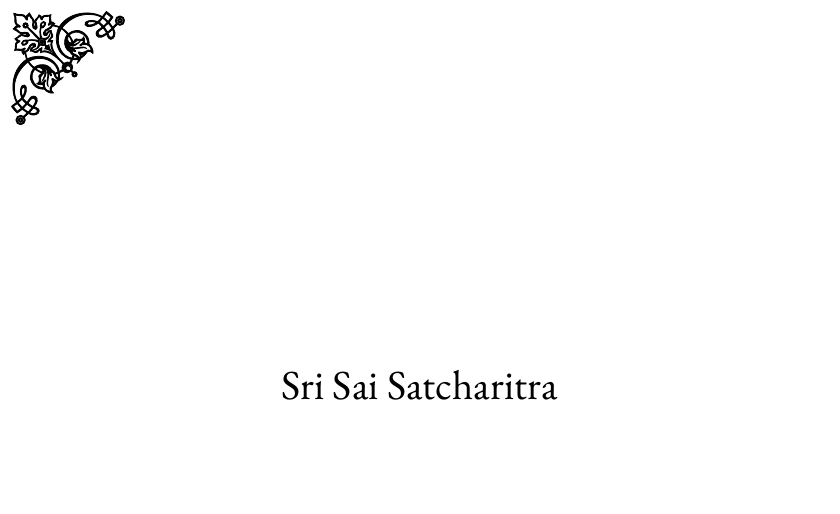
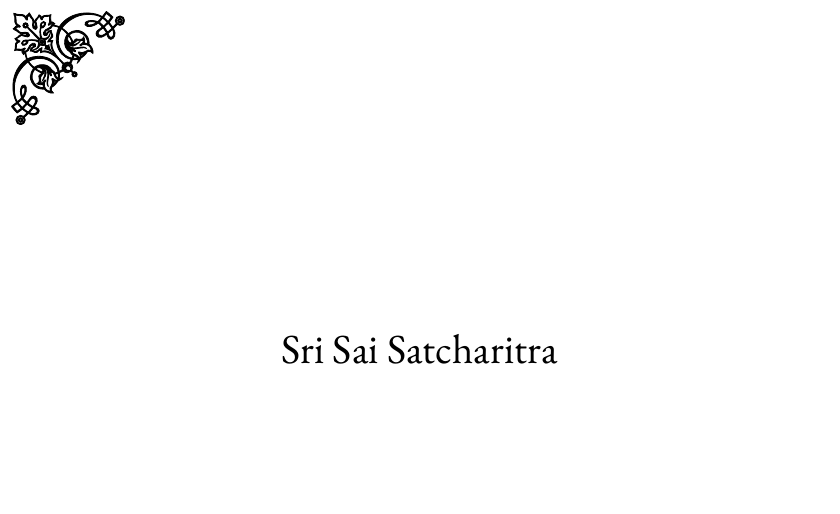
Before and after one commit to shriphani/satcharitra, a LaTeX book (sample_chapter.tex): part of page 1 of 13 before the commit and part of the page after it, cut so that both start at the same text. Compiled offline with pdfLaTeX; a LaTeX package or settings file that is missing is left out.

Commit message:
margins reduced a bit

```diff
--- a/sample_chapter.tex
+++ b/sample_chapter.tex
@@ -1,4 +1,6 @@
 \documentclass[12pt, a5paper]{memoir}
+
+\PassOptionsToPackage{hideerrors}{xcolor}
 
 \usepackage{ebgaramond}
 \usepackage{titlesec}
@@ -6,7 +8,7 @@
 \usepackage{eso-pic}
 \usepackage{calc}
 \usepackage{coloredlettrine}
-\usepackage[margin=1.5in]{geometry}
+\usepackage[margin=1.25in]{geometry}
 \usepackage{yfonts,color}
 
 \usepackage{setspace}
```
Also changed, not shown: sample_chapter.tex (2 more changed lines).
